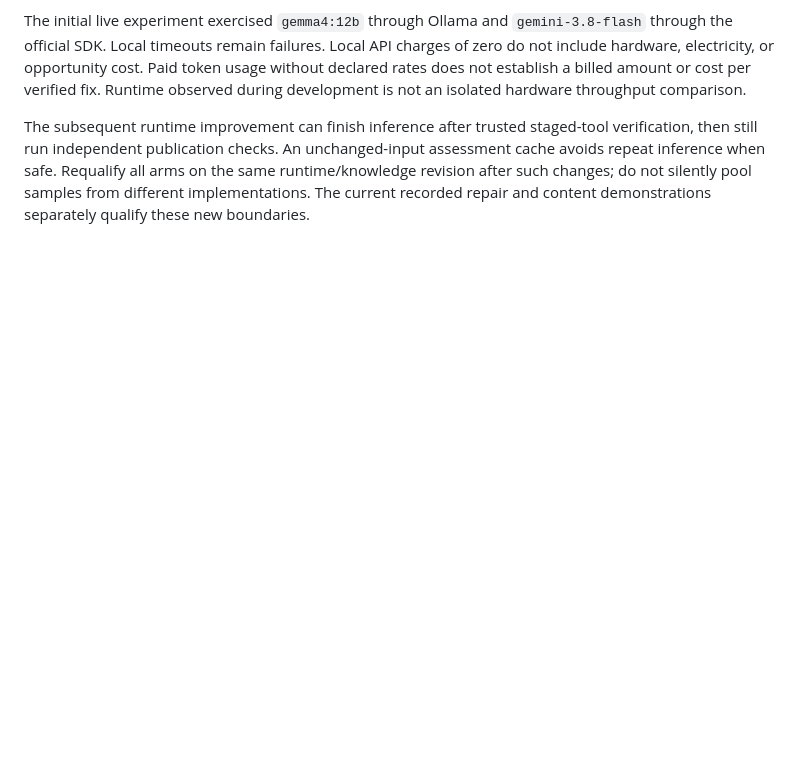
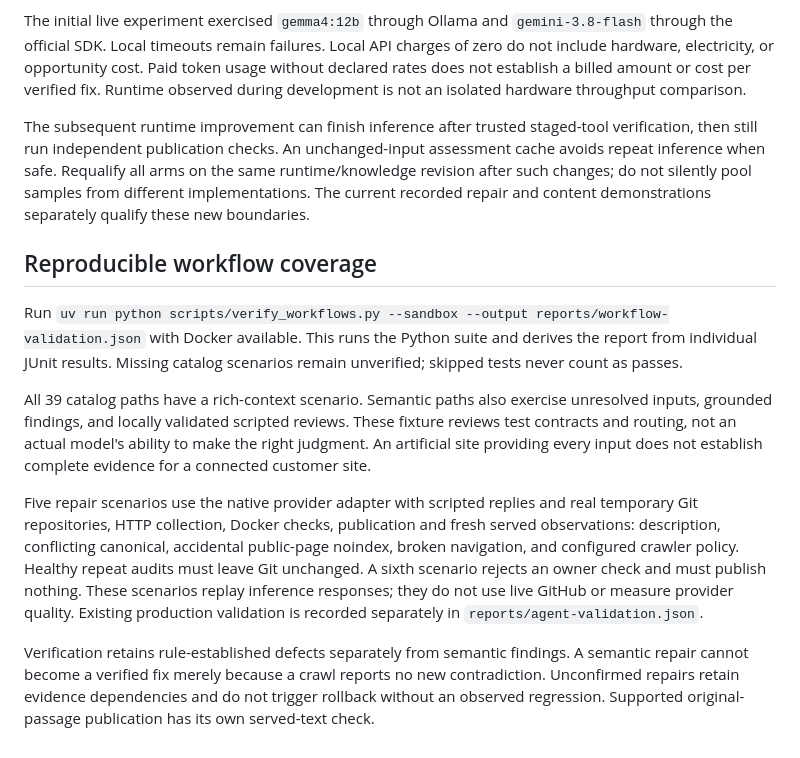
Before and after one commit to VistritPandey/SEO-Optimizer, a Markdown page: docs/benchmark.md, the part around the change. GitHub-like rendering; blank space fills up the shorter version.

Commit message:
Explain workflow coverage

```diff
--- a/docs/benchmark.md
+++ b/docs/benchmark.md
@@ -223,3 +223,27 @@ then still run independent publication checks. An unchanged-input assessment cac
 repeat inference when safe. Requalify all arms on the same runtime/knowledge revision after
 such changes; do not silently pool samples from different implementations. The current
 recorded repair and content demonstrations separately qualify these new boundaries.
+
+## Reproducible workflow coverage
+
+Run `uv run python scripts/verify_workflows.py --sandbox --output reports/workflow-validation.json`
+with Docker available. This runs the Python suite and derives the report from individual JUnit
+results. Missing catalog scenarios remain unverified; skipped tests never count as passes.
+
+All 39 catalog paths have a rich-context scenario. Semantic paths also exercise unresolved
+inputs, grounded findings, and locally validated scripted reviews. These fixture reviews test
+contracts and routing, not an actual model's ability to make the right judgment. An artificial
+site providing every input does not establish complete evidence for a connected customer site.
+
+Five repair scenarios use the native provider adapter with scripted replies and real temporary
+Git repositories, HTTP collection, Docker checks, publication and fresh served observations:
+description, conflicting canonical, accidental public-page noindex, broken navigation, and
+configured crawler policy. Healthy repeat audits must leave Git unchanged. A sixth scenario
+rejects an owner check and must publish nothing. These scenarios replay inference responses;
+they do not use live GitHub or measure provider quality. Existing production validation is
+recorded separately in `reports/agent-validation.json`.
+
+Verification retains rule-established defects separately from semantic findings. A semantic
+repair cannot become a verified fix merely because a crawl reports no new contradiction.
+Unconfirmed repairs retain evidence dependencies and do not trigger rollback without an
+observed regression. Supported original-passage publication has its own served-text check.
```
